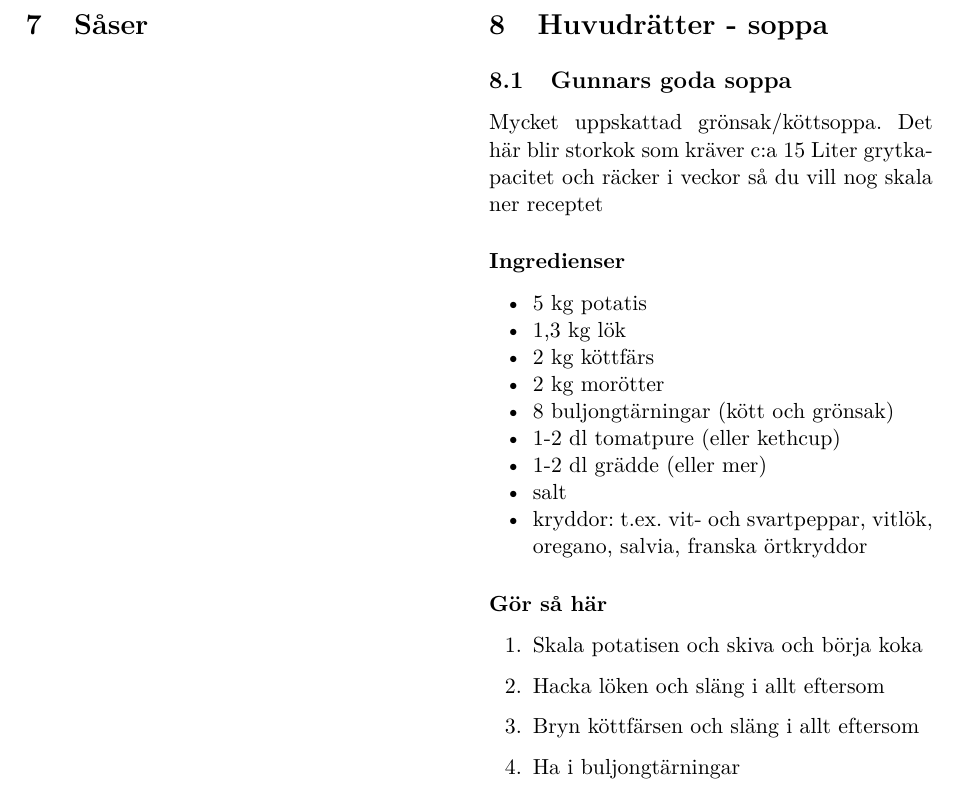
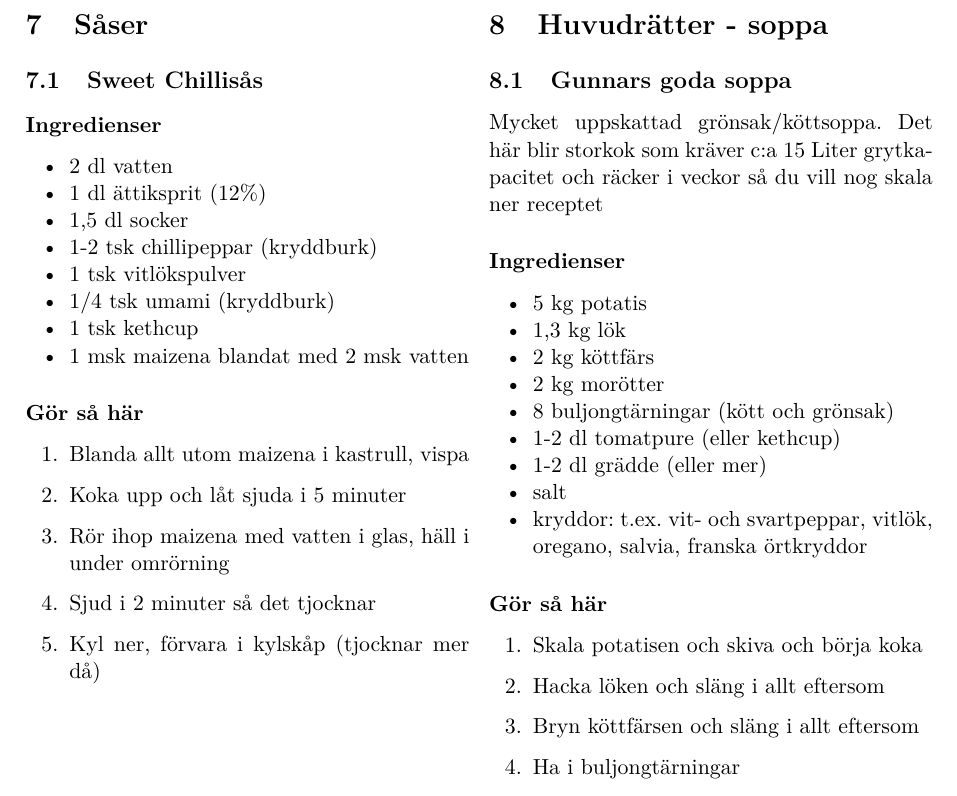
Before and after one commit to MrScruffyish/Recept, a LaTeX document (recept.tex): part of page 11 of 15, cut so that both start at the same text. Compiled offline with pdfLaTeX.

Commit message:
fler recept

```diff
--- a/recept.tex
+++ b/recept.tex
@@ -633,6 +633,33 @@ Blanda allt ovan och låt stå över natten
 \newpage
 \section{Såser}
 
+
+
+\subsection{Sweet Chillisås}
+\subsubsection*{Ingredienser}
+\begin{itemize}[noitemsep]
+    \item 2 dl vatten
+    \item 1 dl ättiksprit (12\%)
+    \item 1,5 dl socker
+    \item 1-2 tsk chillipeppar (kryddburk)
+    \item 1 tsk vitlökspulver
+    \item 1/4 tsk umami (kryddburk)
+    \item 1 tsk kethcup
+    \item 1 msk maizena blandat med 2 msk vatten
+\end{itemize}
+\subsubsection*{Gör så här}
+\begin{enumerate}[label=\arabic*.]
+    \item Blanda allt utom maizena i kastrull, vispa
+    \item Koka upp och låt sjuda i 5 minuter
+    \item Rör ihop maizena med vatten i glas, häll i under omrörning
+    \item Sjud i 2 minuter så det tjocknar
+    \item Kyl ner, förvara i kylskåp (tjocknar mer då)
+\end{enumerate}
+
+
+
+
+
 \newpage
 \section{Huvudrätter - soppa}
 \subsection{Gunnars goda soppa}
```
Also changed, not shown: recept.tex (25 more changed lines).
